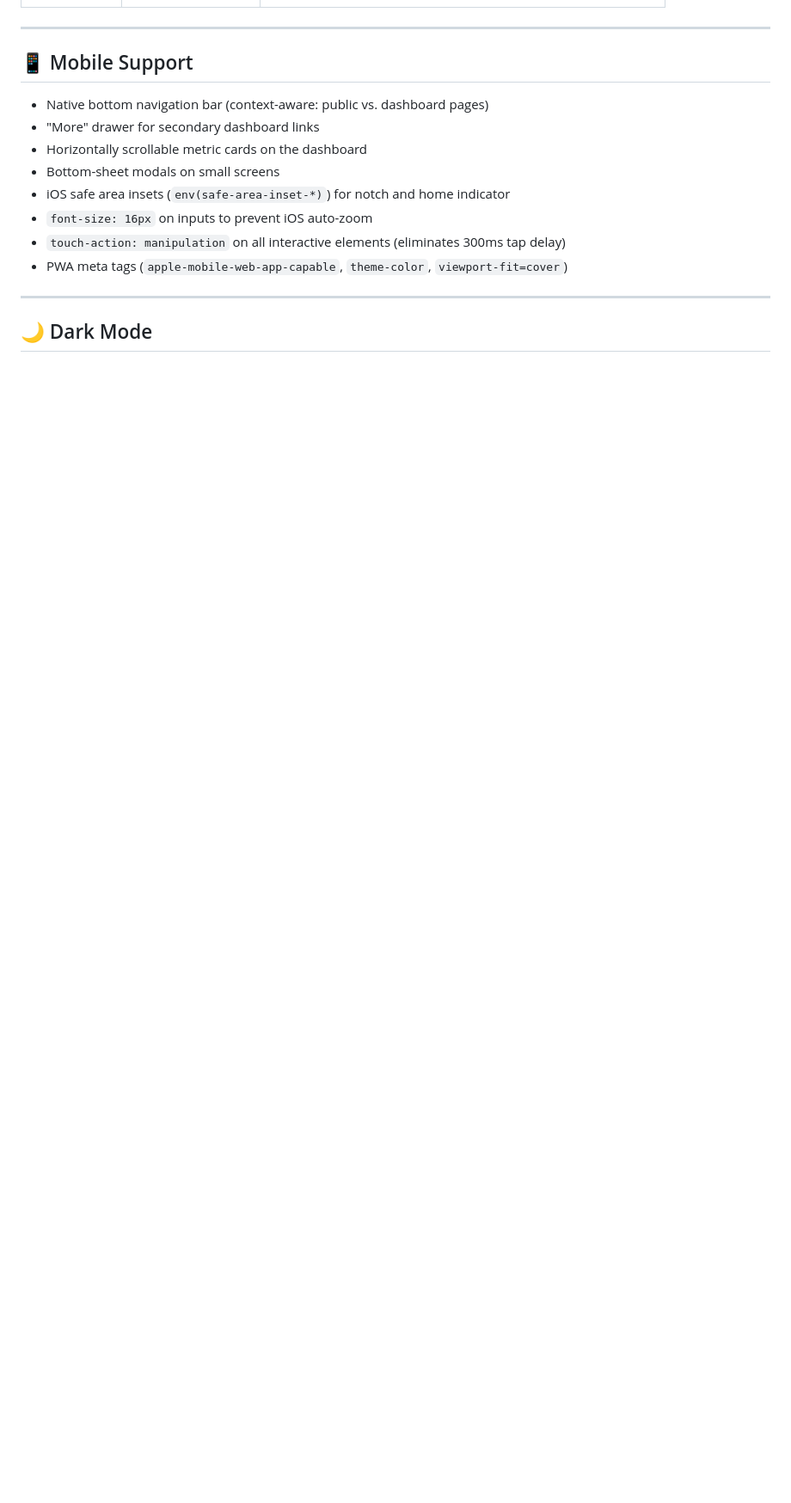
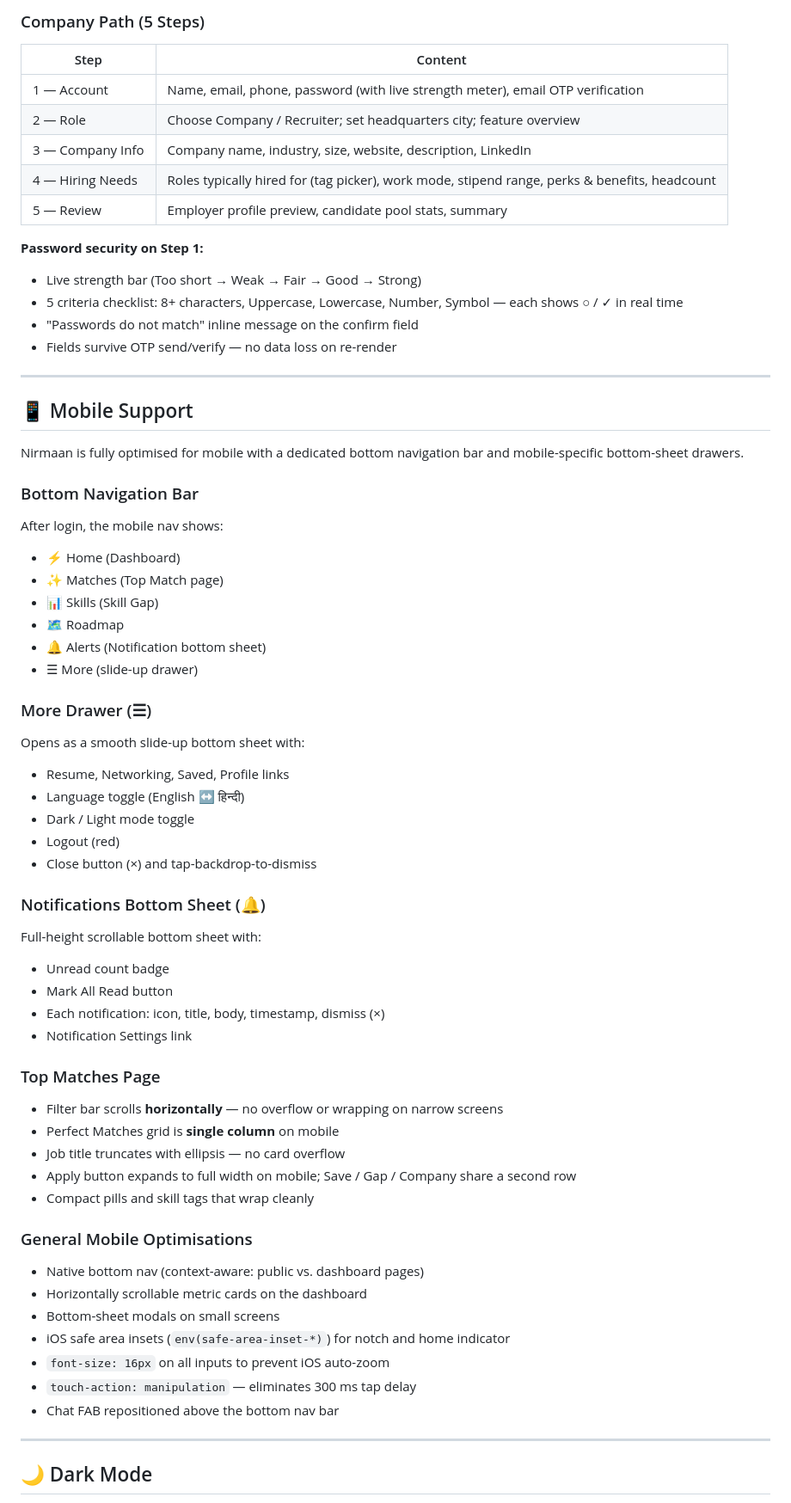
Before and after one commit to UtsavSh-0/Nirmaan, a Markdown page: README.md, the part around one of its changes. Shown at 86% size. GitHub-like rendering; blank space fills up the shorter version.

```diff
--- a/README.md
+++ b/README.md
@@ -71,15 +100,63 @@ Open the app and go to **Login** to instantly try any role — no registration n
+### Company Path (5 Steps)
+| Step | Content |
+|---|---|
+| 1 — Account | Name, email, phone, password (with live strength meter), email OTP verification |
+| 2 — Role | Choose Company / Recruiter; set headquarters city; feature overview |
+| 3 — Company Info | Company name, industry, size, website, description, LinkedIn |
+| 4 — Hiring Needs | Roles typically hired for (tag picker), work mode, stipend range, perks & benefits, headcount |
+| 5 — Review | Employer profile preview, candidate pool stats, summary |
+
+**Password security on Step 1:**
+- Live strength bar (Too short → Weak → Fair → Good → Strong)
+- 5 criteria checklist: 8+ characters, Uppercase, Lowercase, Number, Symbol — each shows ○ / ✓ in real time
+- "Passwords do not match" inline message on the confirm field
+- Fields survive OTP send/verify — no data loss on re-render
+
 ---
 
 ## 📱 Mobile Support
 
-- Native bottom navigation bar (context-aware: public vs. dashboard pages)
-- "More" drawer for secondary dashboard links
+Nirmaan is fully optimised for mobile with a dedicated bottom navigation bar and mobile-specific bottom-sheet drawers.
+
+### Bottom Navigation Bar
+After login, the mobile nav shows:
+- ⚡ Home (Dashboard)
+- ✨ Matches (Top Match page)
+- 📊 Skills (Skill Gap)
+- 🗺️ Roadmap
+- 🔔 Alerts (Notification bottom sheet)
+- ☰ More (slide-up drawer)
+
+### More Drawer (☰)
+Opens as a smooth slide-up bottom sheet with:
+- Resume, Networking, Saved, Profile links
+- Language toggle (English ↔ हिन्दी)
+- Dark / Light mode toggle
+- Logout (red)
+- Close button (×) and tap-backdrop-to-dismiss
+
+### Notifications Bottom Sheet (🔔)
+Full-height scrollable bottom sheet with:
+- Unread count badge
+- Mark All Read button
+- Each notification: icon, title, body, timestamp, dismiss (×)
+- Notification Settings link
+
+### Top Matches Page
+- Filter bar scrolls **horizontally** — no overflow or wrapping on narrow screens
+- Perfect Matches grid is **single column** on mobile
+- Job title truncates with ellipsis — no card overflow
+- Apply button expands to full width on mobile; Save / Gap / Company share a second row
+- Compact pills and skill tags that wrap cleanly
+
+### General Mobile Optimisations
+- Native bottom nav (context-aware: public vs. dashboard pages)
 - Horizontally scrollable metric cards on the dashboard
 - Bottom-sheet modals on small screens
 - iOS safe area insets (`env(safe-area-inset-*)`) for notch and home indicator
-- `font-size: 16px` on inputs to prevent iOS auto-zoom
-- `touch-action: manipulation` on all interactive elements (eliminates 300ms tap delay)
-- PWA meta tags (`apple-mobile-web-app-capable`, `theme-color`, `viewport-fit=cover`)
+- `font-size: 16px` on all inputs to prevent iOS auto-zoom
+- `touch-action: manipulation` — eliminates 300 ms tap delay
+- Chat FAB repositioned above the bottom nav bar
 
 ---
 
```
Also changed, not shown: other parts of README.md (+91 -35 lines).
